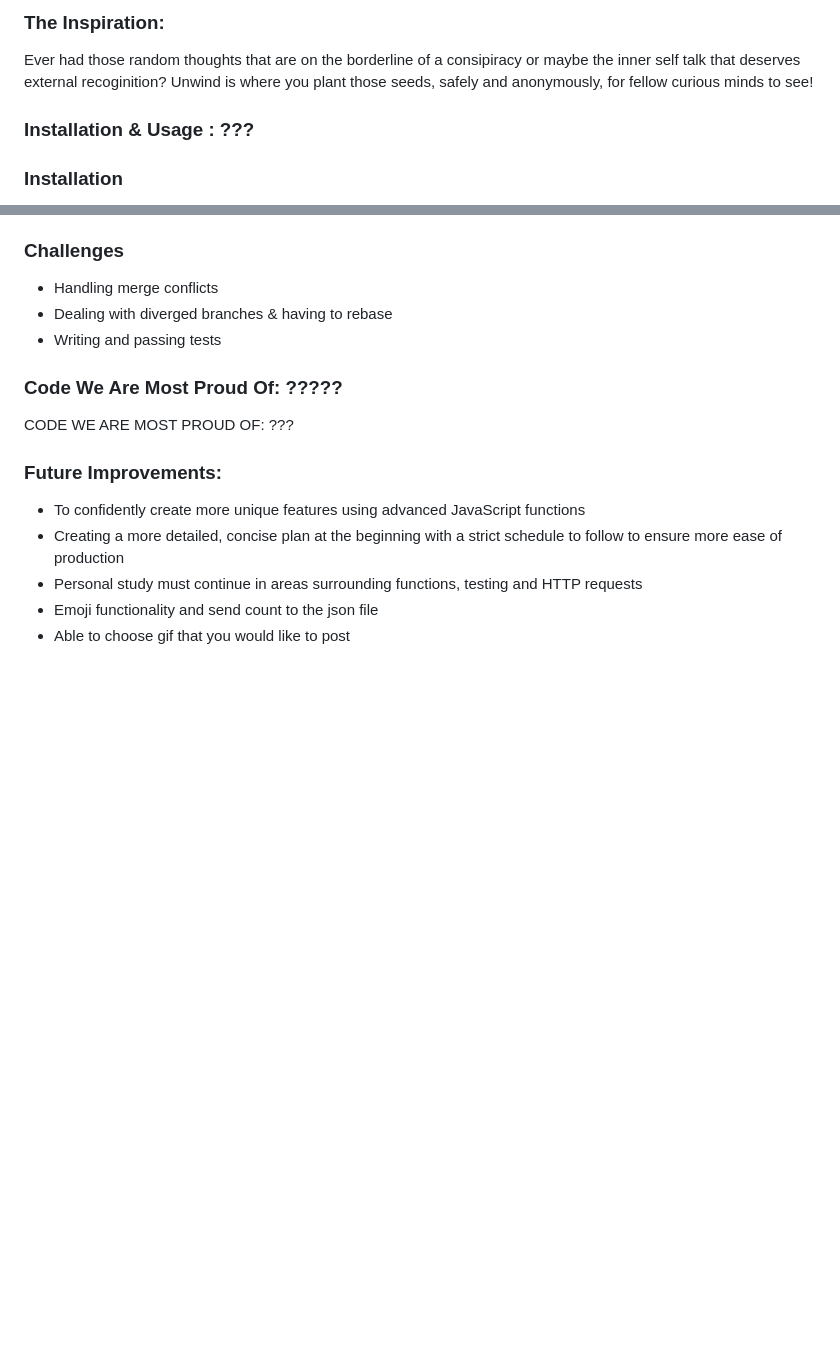
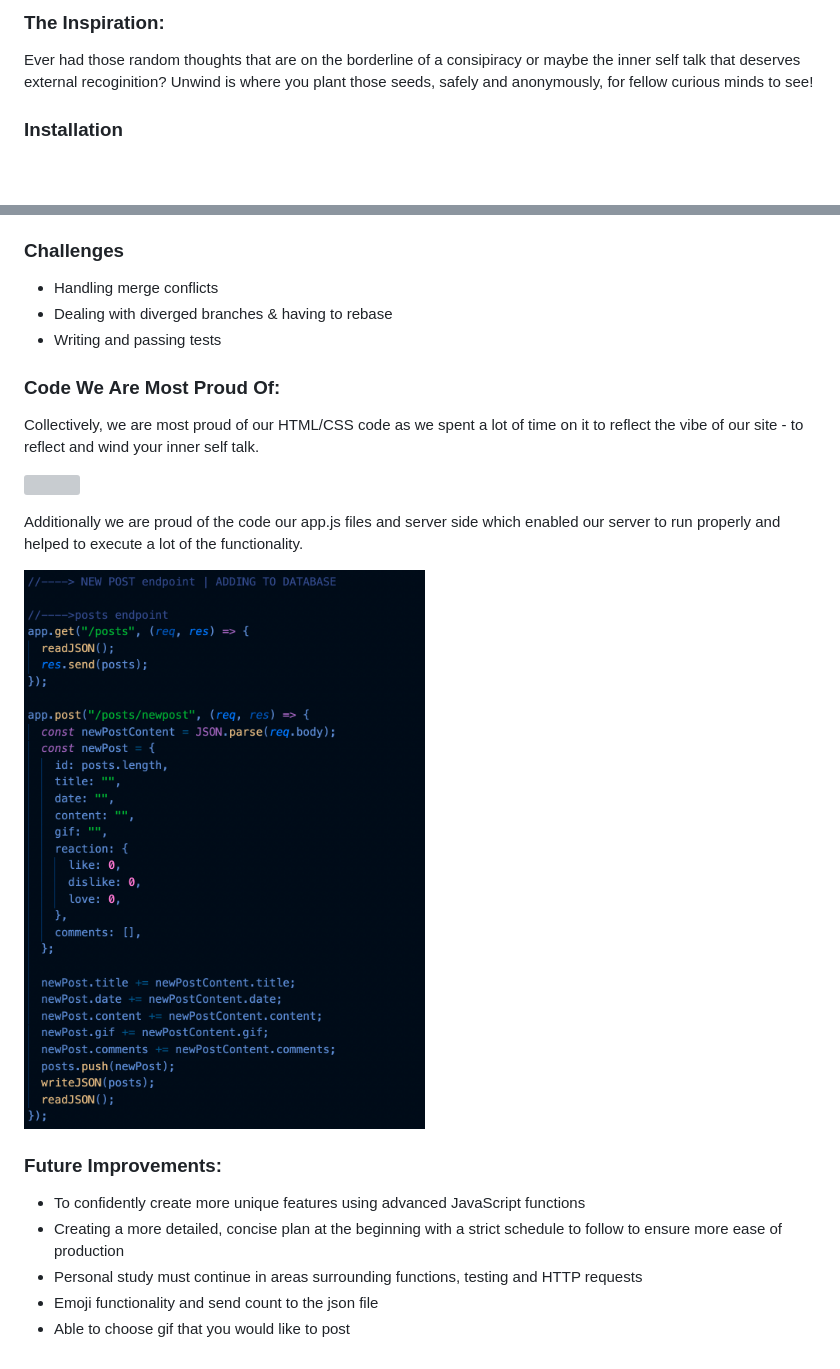
Before and after one commit to doreenkam/unwind-one, a Markdown page: README.md, 2 parts joined by grey strips. Rendered like a GitHub page; pictures changed too: appJScode.png (added); blank space fills up the shorter version; grey boxes are pictures that could not be loaded.

Commit message:
completed readme
added code we are most proud of

```diff
--- a/README.md
+++ b/README.md
@@ -22,7 +22,6 @@ A collaborative project from a team of associates at the futureproof Academy for
 
 Ever had those random thoughts that are on the borderline of a consipiracy or maybe the inner self talk that deserves external recoginition? Unwind is where you plant those seeds, safely and anonymously, for fellow curious minds to see!
 
-### Installation & Usage : ???
 
 ### Installation
 
@@ -115,9 +114,15 @@ We then collaborated on building a template of our desired website design using
 - Dealing with diverged branches & having to rebase
 - Writing and passing tests
 
-### Code We Are Most Proud Of: ?????
+### Code We Are Most Proud Of:
 
-CODE WE ARE MOST PROUD OF: ???
+Collectively, we are most proud of our HTML/CSS code as we spent a lot of time on it to reflect the vibe of our site - to reflect and wind your inner self talk.
+
+![](/styling.png)
+
+Additionally we are proud of the code our app.js files and server side which enabled our server to run properly and helped to execute a lot of the functionality.
+
+![](/appJScode.png)
 
 ### Future Improvements:
 
```
Also changed, not shown: 1 other file.
